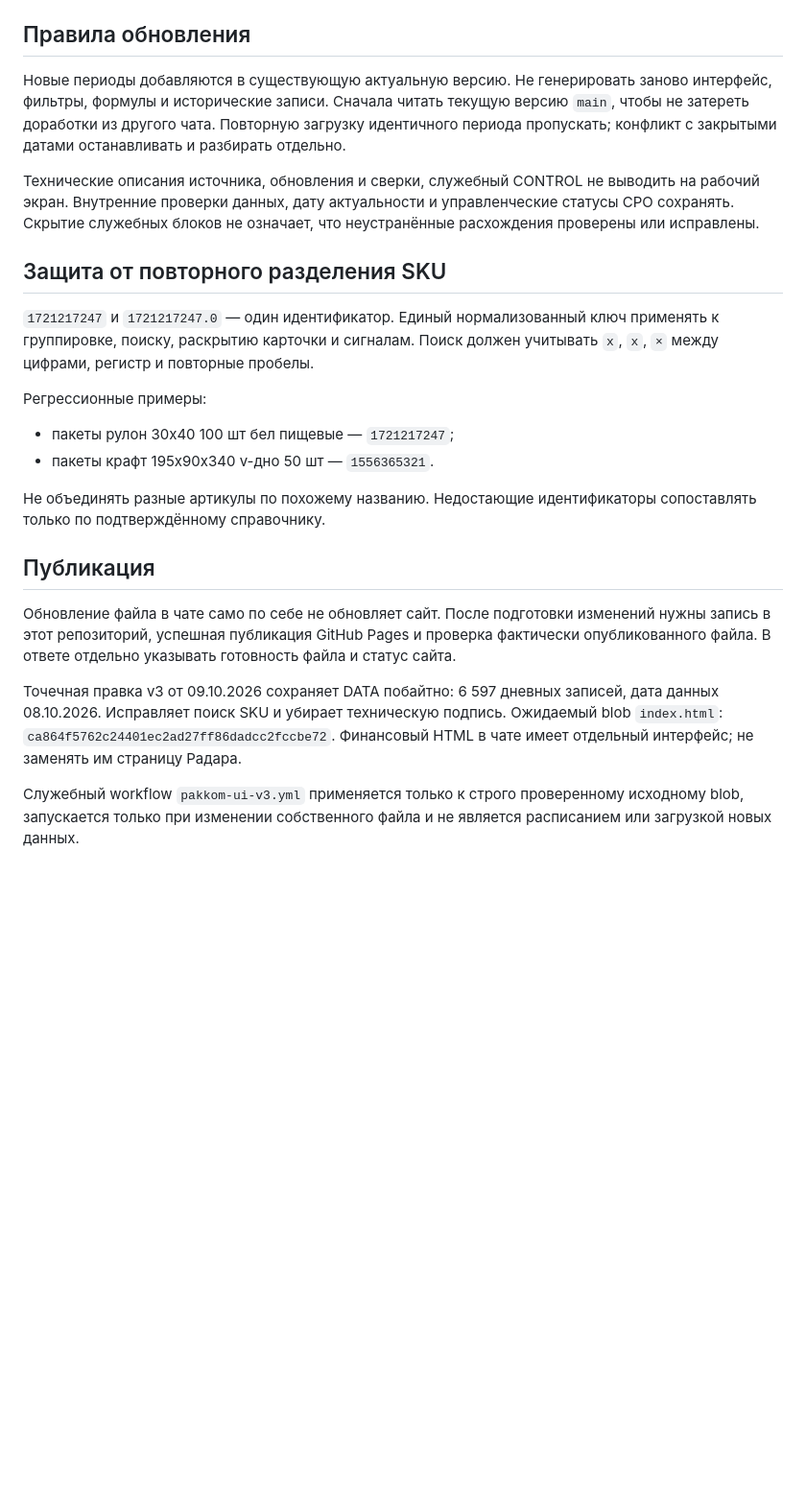
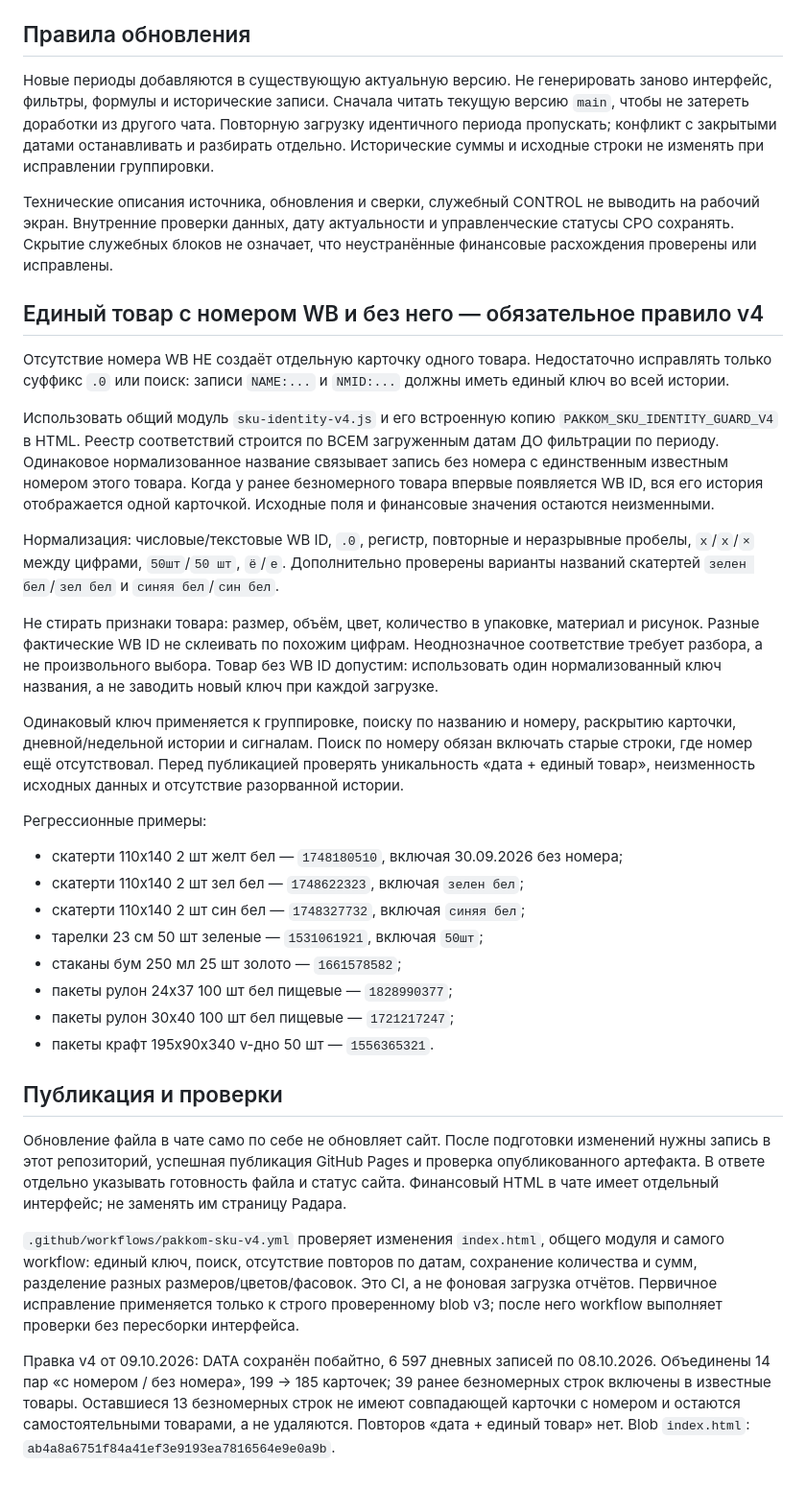
Before and after one commit to uorlovskaya-prog/pakkom-radar, a Markdown page: README.md, the part around the change. Shown at 96% size. GitHub-like rendering; blank space fills up the shorter version.

Commit message:
Record missing-ID deduplication rules and publish verified v4 dashboard

```diff
--- a/README.md
+++ b/README.md
@@ -4,24 +4,36 @@
 
 ## Правила обновления
 
-Новые периоды добавляются в существующую актуальную версию. Не генерировать заново интерфейс, фильтры, формулы и исторические записи. Сначала читать текущую версию `main`, чтобы не затереть доработки из другого чата. Повторную загрузку идентичного периода пропускать; конфликт с закрытыми датами останавливать и разбирать отдельно.
+Новые периоды добавляются в существующую актуальную версию. Не генерировать заново интерфейс, фильтры, формулы и исторические записи. Сначала читать текущую версию `main`, чтобы не затереть доработки из другого чата. Повторную загрузку идентичного периода пропускать; конфликт с закрытыми датами останавливать и разбирать отдельно. Исторические суммы и исходные строки не изменять при исправлении группировки.
 
-Технические описания источника, обновления и сверки, служебный CONTROL не выводить на рабочий экран. Внутренние проверки данных, дату актуальности и управленческие статусы CPO сохранять. Скрытие служебных блоков не означает, что неустранённые расхождения проверены или исправлены.
+Технические описания источника, обновления и сверки, служебный CONTROL не выводить на рабочий экран. Внутренние проверки данных, дату актуальности и управленческие статусы CPO сохранять. Скрытие служебных блоков не означает, что неустранённые финансовые расхождения проверены или исправлены.
 
-## Защита от повторного разделения SKU
+## Единый товар с номером WB и без него — обязательное правило v4
 
-`1721217247` и `1721217247.0` — один идентификатор. Единый нормализованный ключ применять к группировке, поиску, раскрытию карточки и сигналам. Поиск должен учитывать `x`, `х`, `×` между цифрами, регистр и повторные пробелы.
+Отсутствие номера WB НЕ создаёт отдельную карточку одного товара. Недостаточно исправлять только суффикс `.0` или поиск: записи `NAME:...` и `NMID:...` должны иметь единый ключ во всей истории.
+
+Использовать общий модуль `sku-identity-v4.js` и его встроенную копию `PAKKOM_SKU_IDENTITY_GUARD_V4` в HTML. Реестр соответствий строится по ВСЕМ загруженным датам ДО фильтрации по периоду. Одинаковое нормализованное название связывает запись без номера с единственным известным номером этого товара. Когда у ранее безномерного товара впервые появляется WB ID, вся его история отображается одной карточкой. Исходные поля и финансовые значения остаются неизменными.
+
+Нормализация: числовые/текстовые WB ID, `.0`, регистр, повторные и неразрывные пробелы, `x`/`х`/`×` между цифрами, `50шт`/`50 шт`, `ё`/`е`. Дополнительно проверены варианты названий скатертей `зелен бел`/`зел бел` и `синяя бел`/`син бел`.
+
+Не стирать признаки товара: размер, объём, цвет, количество в упаковке, материал и рисунок. Разные фактические WB ID не склеивать по похожим цифрам. Неоднозначное соответствие требует разбора, а не произвольного выбора. Товар без WB ID допустим: использовать один нормализованный ключ названия, а не заводить новый ключ при каждой загрузке.
+
+Одинаковый ключ применяется к группировке, поиску по названию и номеру, раскрытию карточки, дневной/недельной истории и сигналам. Поиск по номеру обязан включать старые строки, где номер ещё отсутствовал. Перед публикацией проверять уникальность «дата + единый товар», неизменность исходных данных и отсутствие разорванной истории.
 
 Регрессионные примеры:
+- скатерти 110х140 2 шт желт бел — `1748180510`, включая 30.09.2026 без номера;
+- скатерти 110х140 2 шт зел бел — `1748622323`, включая `зелен бел`;
+- скатерти 110х140 2 шт син бел — `1748327732`, включая `синяя бел`;
+- тарелки 23 см 50 шт зеленые — `1531061921`, включая `50шт`;
+- стаканы бум 250 мл 25 шт золото — `1661578582`;
+- пакеты рулон 24х37 100 шт бел пищевые — `1828990377`;
 - пакеты рулон 30х40 100 шт бел пищевые — `1721217247`;
 - пакеты крафт 195х90х340 v-дно 50 шт — `1556365321`.
 
-Не объединять разные артикулы по похожему названию. Недостающие идентификаторы сопоставлять только по подтверждённому справочнику.
+## Публикация и проверки
 
-## Публикация
+Обновление файла в чате само по себе не обновляет сайт. После подготовки изменений нужны запись в этот репозиторий, успешная публикация GitHub Pages и проверка опубликованного артефакта. В ответе отдельно указывать готовность файла и статус сайта. Финансовый HTML в чате имеет отдельный интерфейс; не заменять им страницу Радара.
 
-Обновление файла в чате само по себе не обновляет сайт. После подготовки изменений нужны запись в этот репозиторий, успешная публикация GitHub Pages и проверка фактически опубликованного файла. В ответе отдельно указывать готовность файла и статус сайта.
+`.github/workflows/pakkom-sku-v4.yml` проверяет изменения `index.html`, общего модуля и самого workflow: единый ключ, поиск, отсутствие повторов по датам, сохранение количества и сумм, разделение разных размеров/цветов/фасовок. Это CI, а не фоновая загрузка отчётов. Первичное исправление применяется только к строго проверенному blob v3; после него workflow выполняет проверки без пересборки интерфейса.
 
-Точечная правка v3 от 09.10.2026 сохраняет DATA побайтно: 6 597 дневных записей, дата данных 08.10.2026. Исправляет поиск SKU и убирает техническую подпись. Ожидаемый blob `index.html`: `ca864f5762c24401ec2ad27ff86dadcc2fccbe72`. Финансовый HTML в чате имеет отдельный интерфейс; не заменять им страницу Радара.
-
-Служебный workflow `pakkom-ui-v3.yml` применяется только к строго проверенному исходному blob, запускается только при изменении собственного файла и не является расписанием или загрузкой новых данных.
+Правка v4 от 09.10.2026: DATA сохранён побайтно, 6 597 дневных записей по 08.10.2026. Объединены 14 пар «с номером / без номера», 199 → 185 карточек; 39 ранее безномерных строк включены в известные товары. Оставшиеся 13 безномерных строк не имеют совпадающей карточки с номером и остаются самостоятельными товарами, а не удаляются. Повторов «дата + единый товар» нет. Blob `index.html`: `ab4a8a6751f84a41ef3e9193ea7816564e9e0a9b`.
```
